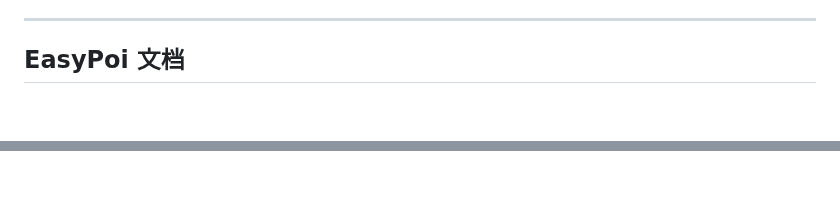
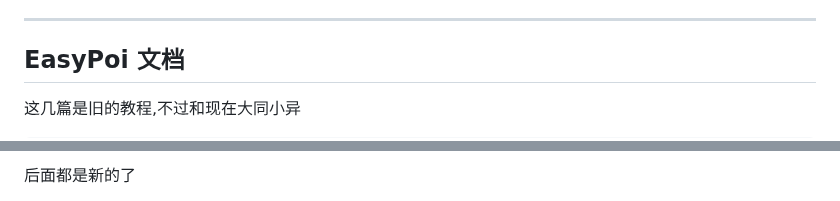
Before and after one commit to fancyoungnuc2h/123biubiu, a Markdown page: README.md, 2 parts joined by grey strips. Drawn GitHub-style; blank space fills up the shorter version.

```diff
--- a/README.md
+++ b/README.md
@@ -51,4 +51,5 @@ EasyPoi的几个入口工具类
 ---------------------------
 EasyPoi 文档
 ---------------------------
+这几篇是旧的教程,不过和现在大同小异
 
@@ -56,2 +62,3 @@ EasyPoi 文档
 
+后面都是新的了
 
```
Also changed, not shown: other parts of README.md (+8 -2 lines).
